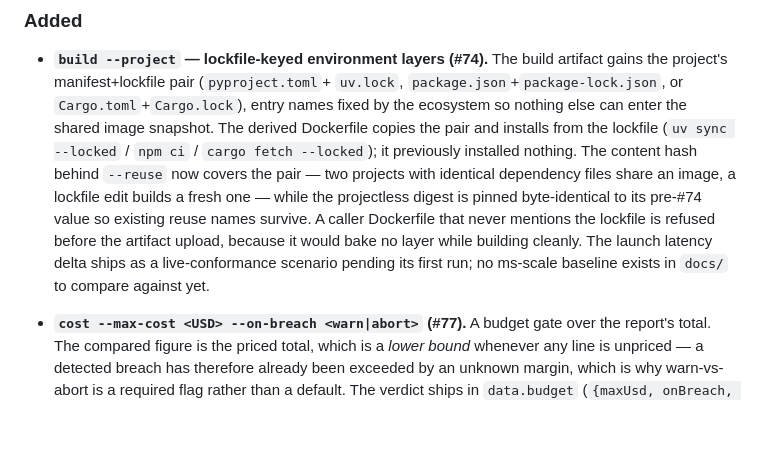
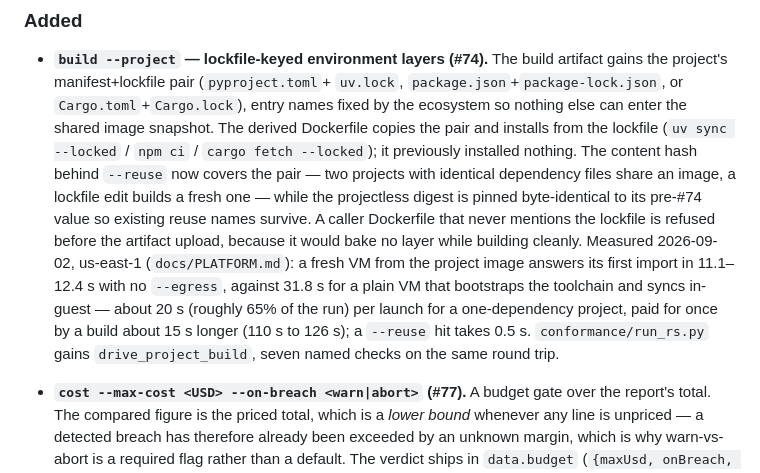
Before and after one commit to theagenticguy/microvms-agentd, a Markdown page: CHANGELOG.md, the part around the change. Drawn GitHub-style; blank space fills up the shorter version.

```diff
--- a/CHANGELOG.md
+++ b/CHANGELOG.md
@@ -19,9 +19,14 @@ Versions are [semantic](https://semver.org/spec/v2.0.0.html); the wire contract
   lockfile edit builds a fresh one — while the projectless digest is pinned
   byte-identical to its pre-#74 value so existing reuse names survive. A caller
   Dockerfile that never mentions the lockfile is refused before the artifact
-  upload, because it would bake no layer while building cleanly. The launch
-  latency delta ships as a live-conformance scenario pending its first run;
-  no ms-scale baseline exists in `docs/` to compare against yet.
+  upload, because it would bake no layer while building cleanly. Measured
+  2026-09-02, us-east-1 (`docs/PLATFORM.md`): a fresh VM from the project
+  image answers its first import in 11.1–12.4 s with no `--egress`, against
+  31.8 s for a plain VM that bootstraps the toolchain and syncs in-guest —
+  about 20 s (roughly 65% of the run) per launch for a one-dependency project,
+  paid for once by a build about 15 s longer (110 s to 126 s); a `--reuse` hit
+  takes 0.5 s. `conformance/run_rs.py` gains `drive_project_build`, seven
+  named checks on the same round trip.
 
 - **`cost --max-cost <USD> --on-breach <warn|abort>` (#77).** A budget gate over
   the report's total. The compared figure is the priced total, which is a *lower
```
Also changed, not shown: docs/PLATFORM.md (+44 -0 lines), docs/reference/cli.md (+1 -1 lines).
